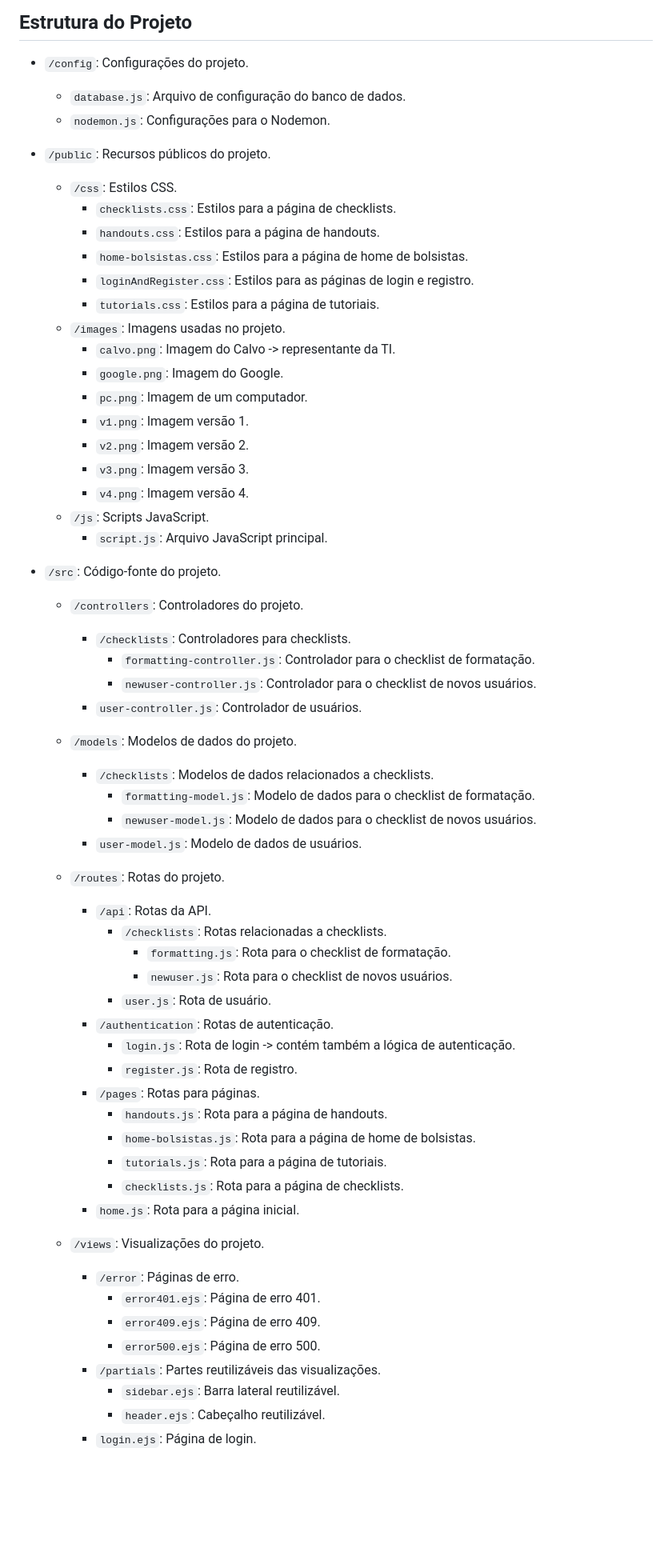
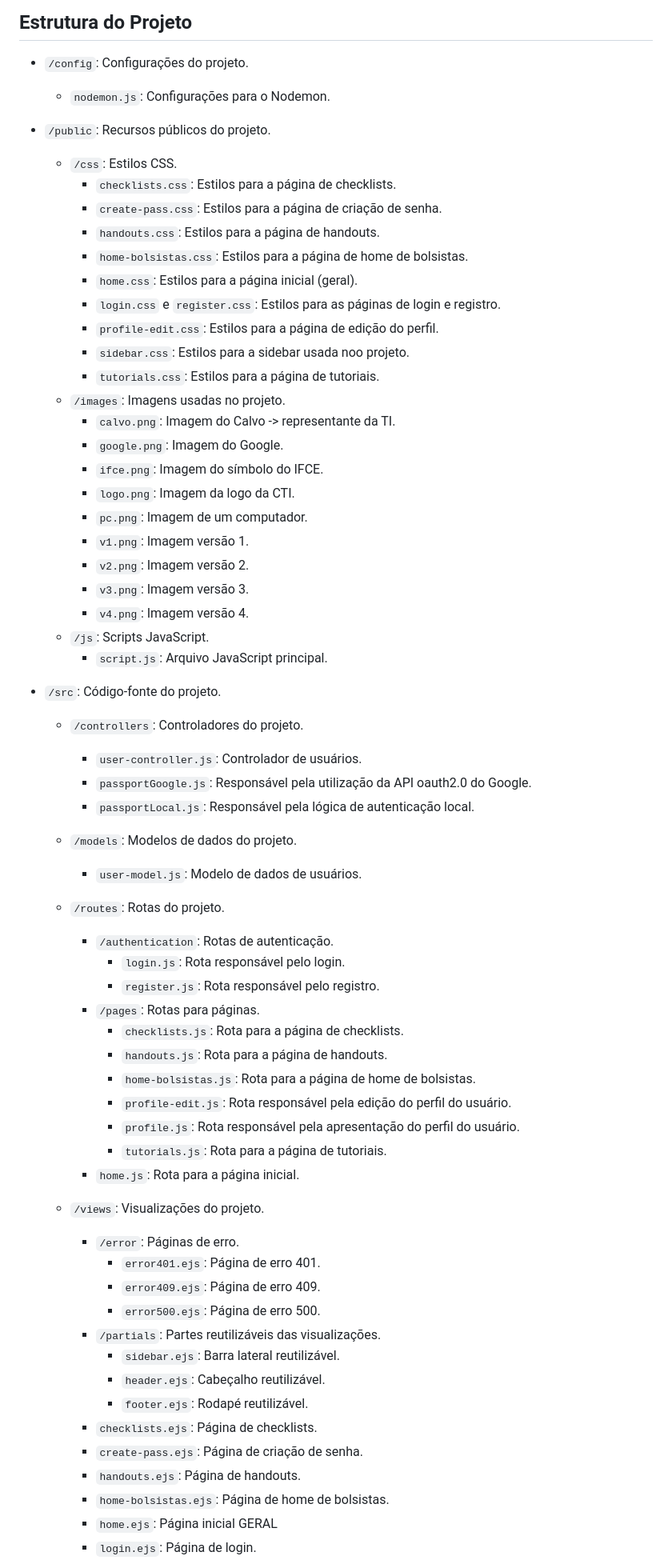
Before and after one commit to PRoberto04/pwebi-suporte-para-o-suporte, a Markdown page: README.md, the part around one of its changes. Shown at 80% size. Rendered like a GitHub page; blank space fills up the shorter version.

Commit message:
Modificando arquivo, adicionando informações atualizadas

```diff
--- a/README.md
+++ b/README.md
@@ -71,19 +76,24 @@ Abra seu navegador da web e acesse `http://localhost:3000/` para acessar o proje
 ## Estrutura do Projeto
 
 - `/config`: Configurações do projeto.
-  - `database.js`: Arquivo de configuração do banco de dados.
   - `nodemon.js`: Configurações para o Nodemon.
 
 - `/public`: Recursos públicos do projeto.
   - `/css`: Estilos CSS.
     - `checklists.css`: Estilos para a página de checklists.
+    - `create-pass.css`: Estilos para a página de criação de senha.
     - `handouts.css`: Estilos para a página de handouts.
     - `home-bolsistas.css`: Estilos para a página de home de bolsistas.
-    - `loginAndRegister.css`: Estilos para as páginas de login e registro.
+    - `home.css`: Estilos para a página inicial (geral).
+    - `login.css` e `register.css`: Estilos para as páginas de login e registro.
+    - `profile-edit.css`: Estilos para a página de edição do perfil.
+    - `sidebar.css`: Estilos para a sidebar usada noo projeto.
     - `tutorials.css`: Estilos para a página de tutoriais.
   - `/images`: Imagens usadas no projeto.
     - `calvo.png`: Imagem do Calvo -> representante da TI.
     - `google.png`: Imagem do Google.
+    - `ifce.png`: Imagem do símbolo do IFCE.
+    - `logo.png`: Imagem da logo da CTI.
     - `pc.png`: Imagem de um computador.
     - `v1.png`: Imagem versão 1.
     - `v2.png`: Imagem versão 2.
@@ -94,29 +104,22 @@ Abra seu navegador da web e acesse `http://localhost:3000/` para acessar o proje
 
 - `/src`: Código-fonte do projeto.
   - `/controllers`: Controladores do projeto.
-    - `/checklists`: Controladores para checklists.
-      - `formatting-controller.js`: Controlador para o checklist de formatação.
-      - `newuser-controller.js`: Controlador para o checklist de novos usuários.
     - `user-controller.js`: Controlador de usuários.
+    - `passportGoogle.js`: Responsável pela utilização da API oauth2.0 do Google.
+    - `passportLocal.js`: Responsável pela lógica de autenticação local.
   - `/models`: Modelos de dados do projeto.
-    - `/checklists`: Modelos de dados relacionados a checklists.
-      - `formatting-model.js`: Modelo de dados para o checklist de formatação.
-      - `newuser-model.js`: Modelo de dados para o checklist de novos usuários.
     - `user-model.js`: Modelo de dados de usuários.
   - `/routes`: Rotas do projeto.
-    - `/api`: Rotas da API.
-      - `/checklists`: Rotas relacionadas a checklists.
-        - `formatting.js`: Rota para o checklist de formatação.
-        - `newuser.js`: Rota para o checklist de novos usuários.
-      - `user.js`: Rota de usuário.
     - `/authentication`: Rotas de autenticação.
-      - `login.js`: Rota de login -> contém também a lógica de autenticação.
-      - `register.js`: Rota de registro.
+      - `login.js`: Rota responsável pelo login.
+      - `register.js`: Rota responsável pelo registro.
     - `/pages`: Rotas para páginas.
+      - `checklists.js`: Rota para a página de checklists.
       - `handouts.js`: Rota para a página de handouts.
       - `home-bolsistas.js`: Rota para a página de home de bolsistas.
+      - `profile-edit.js`: Rota responsável pela edição do perfil do usuário.
+      - `profile.js`: Rota responsável pela apresentação do perfil do usuário.
       - `tutorials.js`: Rota para a página de tutoriais.
-      - `checklists.js`: Rota para a página de checklists.
     - `home.js`: Rota para a página inicial.
 
   - `/views`: Visualizações do projeto.
@@ -127,4 +130,10 @@ Abra seu navegador da web e acesse `http://localhost:3000/` para acessar o proje
     - `/partials`: Partes reutilizáveis das visualizações.
       - `sidebar.ejs`: Barra lateral reutilizável.
       - `header.ejs`: Cabeçalho reutilizável.
+      - `footer.ejs`: Rodapé reutilizável.
+    - `checklists.ejs`: Página de checklists.
+    - `create-pass.ejs`: Página de criação de senha.
+    - `handouts.ejs`: Página de handouts.
+    - `home-bolsistas.ejs`: Página de home de bolsistas.
+    - `home.ejs`: Página inicial GERAL
     - `login.ejs`: Página de login.
```
Also changed, not shown: other parts of README.md (+25 -11 lines).
